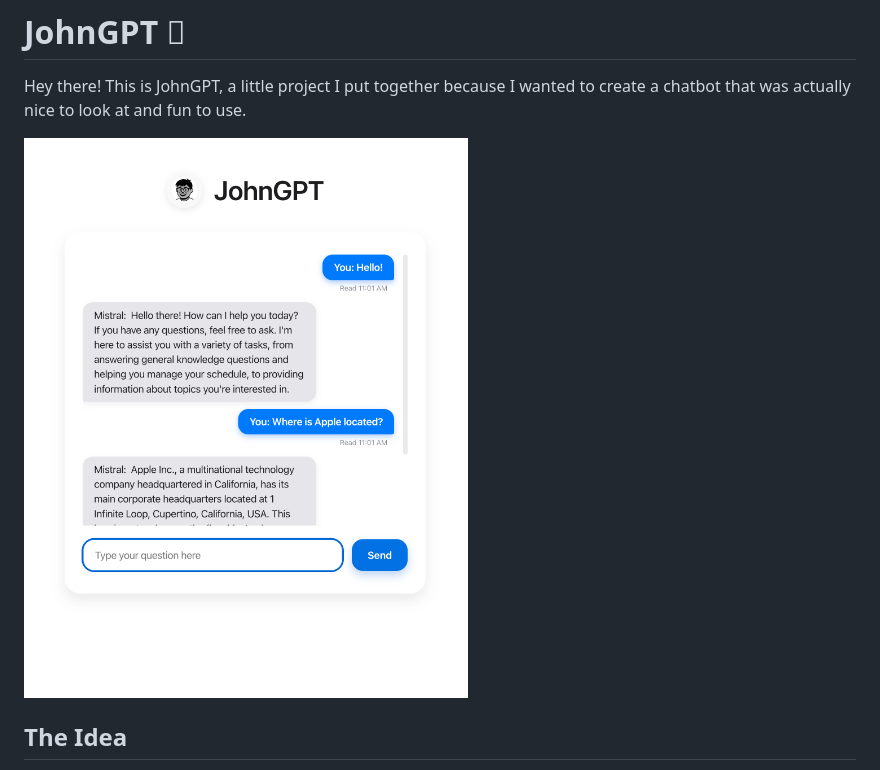
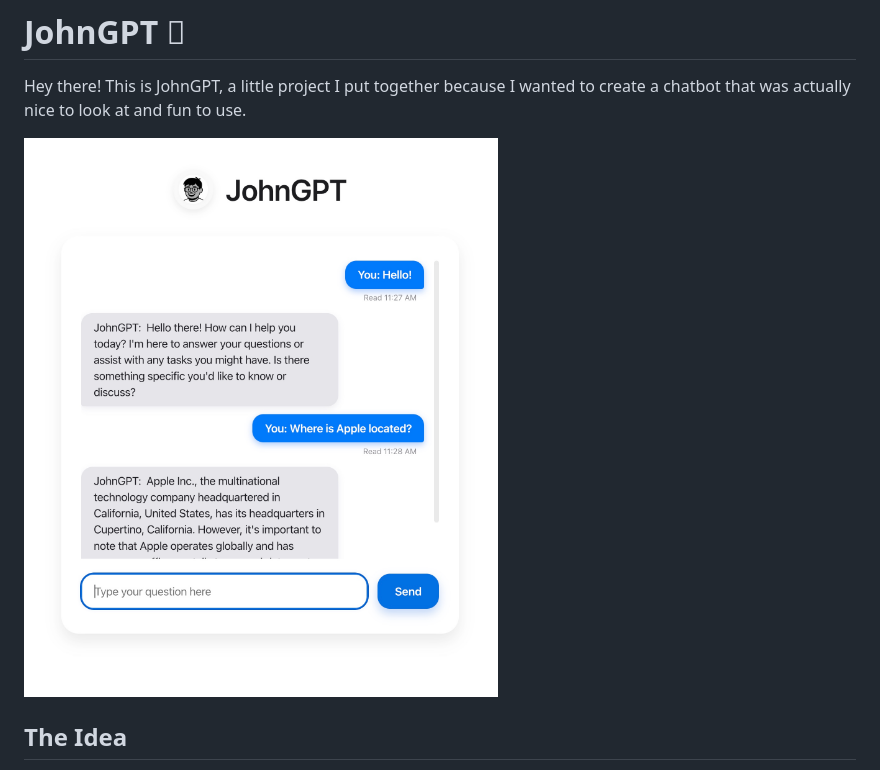
Before and after one commit to saltatj/JohnGPT, a Markdown page: README.md, the part around the change. GitHub-like rendering; pictures changed too: static/home.jpg (added), static/home.png (deleted).

```diff
--- a/README.md
+++ b/README.md
@@ -2,7 +2,7 @@
 
 Hey there! This is JohnGPT, a little project I put together because I wanted to create a chatbot that was actually nice to look at and fun to use.
 
-![JohnGPT Screenshot](./static/home.png)
+![JohnGPT Screenshot](./static/home.jpg)
 
 ## The Idea
 
```
Also changed, not shown: 1 other file.
